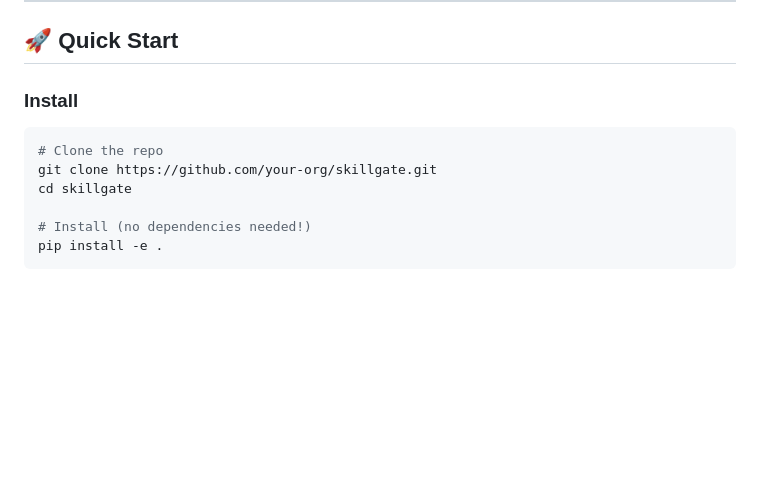
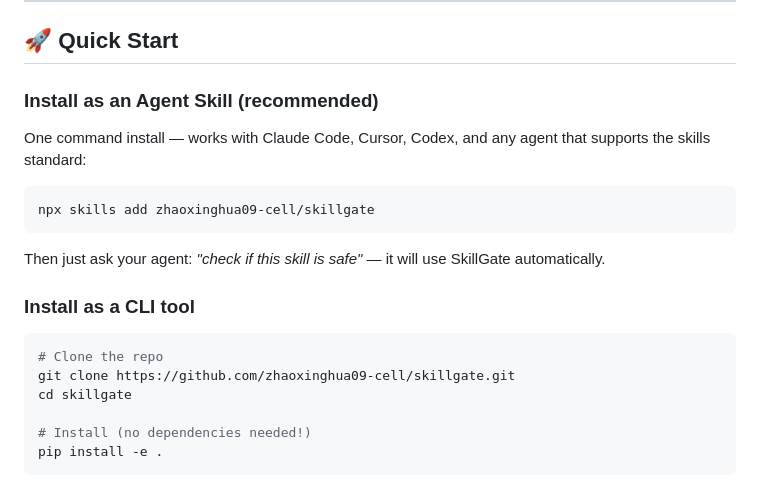
Before and after one commit to zhaoxinghua09-cell/skillgate, a Markdown page: README.md, the part around the change. Rendered like a GitHub page; blank space fills up the shorter version.

````diff
--- a/README.md
+++ b/README.md
@@ -84,11 +84,21 @@ SkillGate is built on the **LGD Trust Framework** (有籍 / 有证 / 有门禁):
 
 ## 🚀 Quick Start
 
-### Install
+### Install as an Agent Skill (recommended)
+
+One command install — works with Claude Code, Cursor, Codex, and any agent that supports the skills standard:
+
+```bash
+npx skills add zhaoxinghua09-cell/skillgate
+```
+
+Then just ask your agent: *"check if this skill is safe"* — it will use SkillGate automatically.
+
+### Install as a CLI tool
 
 ```bash
 # Clone the repo
-git clone https://github.com/your-org/skillgate.git
+git clone https://github.com/zhaoxinghua09-cell/skillgate.git
 cd skillgate
 
 # Install (no dependencies needed!)
````
